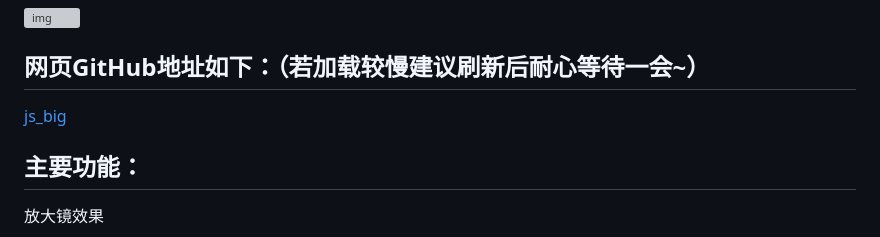
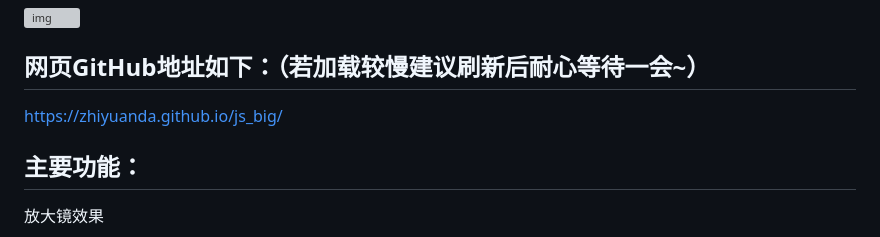
Before and after one commit to zhiyuanda/js_big, a Markdown page: README.md, the part around the change. Rendered like a GitHub page; grey boxes are pictures that could not be loaded.

```diff
--- a/README.md
+++ b/README.md
@@ -9,7 +9,7 @@
 
 ## 网页GitHub地址如下：（若加载较慢建议刷新后耐心等待一会~）
 
-[js_big](https://jiang-lijun.github.io/js_big/)
+https://zhiyuanda.github.io/js_big/
 
 ## 主要功能：
 
```
